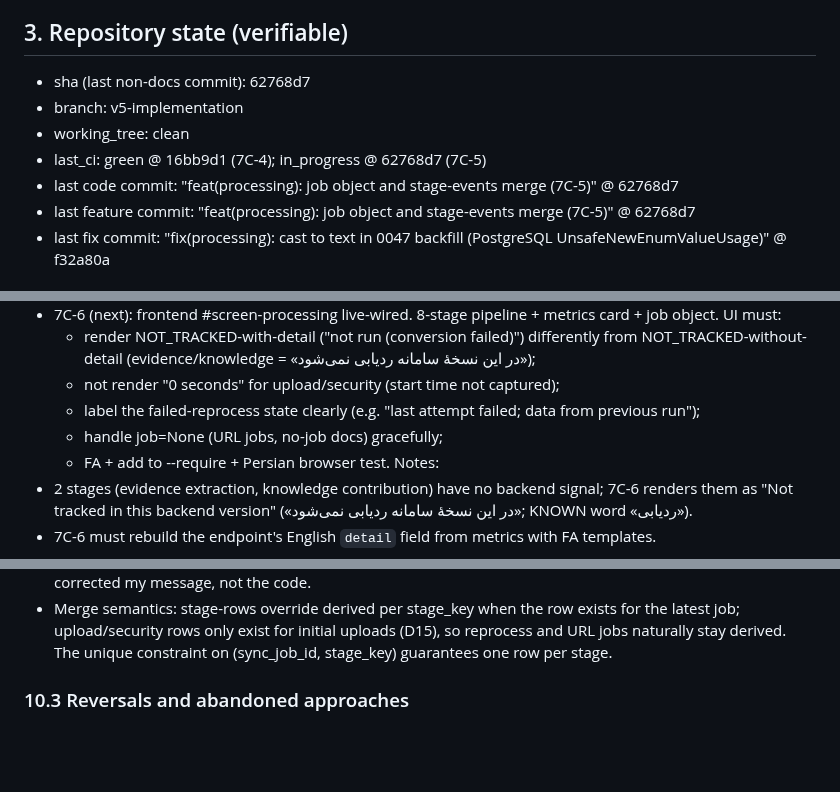
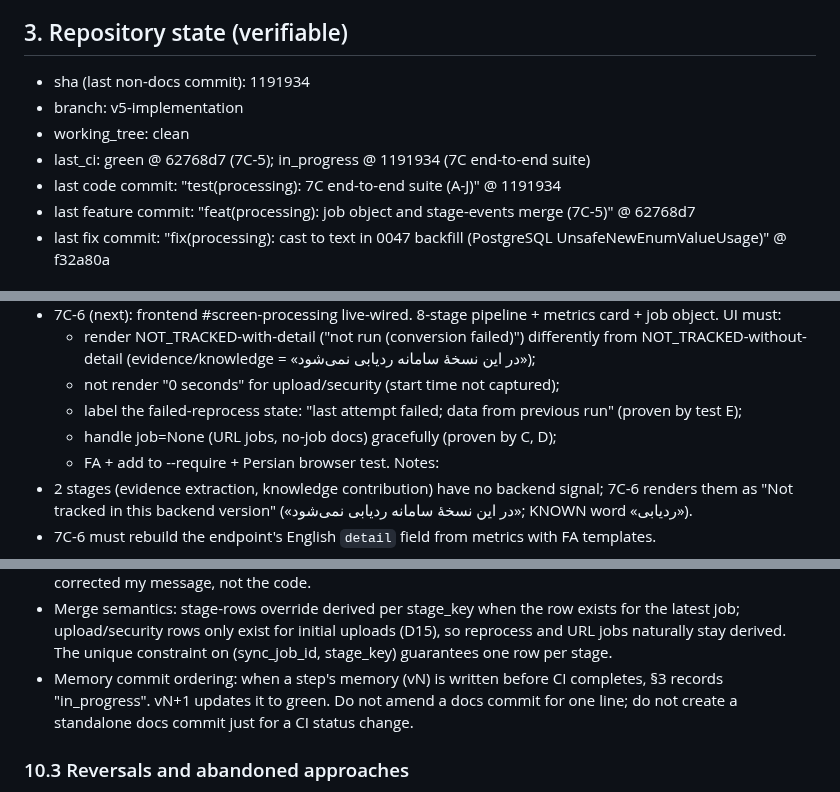
Before and after one commit to hamedbiglari/AI-Operating-Layer, a Markdown page: docs/ai-context/AIOL_MEMORY.md, 3 parts joined by grey strips. Drawn GitHub-style; blank space fills up the shorter version.

Commit message:
docs: AIOL_MEMORY v9 @ 1191934
7C end-to-end suite (A-J) added; 7C-5 CI green. Ready for 7C-6.
Docs commit; anchor stays at 1191934.

Co-Authored-By: Claude Opus 5.5 <noreply@anthropic.com>

```diff
--- a/docs/ai-context/AIOL_MEMORY.md
+++ b/docs/ai-context/AIOL_MEMORY.md
@@ -121,11 +121,11 @@ file from scratch (do not diff). Output only the file content.
 
 ## 3. Repository state (verifiable)
 
-- sha (last non-docs commit): 62768d7
+- sha (last non-docs commit): 1191934
 - branch: v5-implementation
 - working_tree: clean
-- last_ci: green @ 16bb9d1 (7C-4); in_progress @ 62768d7 (7C-5)
-- last code commit: "feat(processing): job object and stage-events merge (7C-5)" @ 62768d7
+- last_ci: green @ 62768d7 (7C-5); in_progress @ 1191934 (7C end-to-end suite)
+- last code commit: "test(processing): 7C end-to-end suite (A-J)" @ 1191934
 - last feature commit: "feat(processing): job object and stage-events
   merge (7C-5)" @ 62768d7
 - last fix commit: "fix(processing): cast to text in 0047 backfill
@@ -228,9 +231,9 @@ file from scratch (do not diff). Output only the file content.
     «در این نسخهٔ سامانه ردیابی نمی‌شود»);
   * not render "0 seconds" for upload/security (start time not
     captured);
-  * label the failed-reprocess state clearly (e.g. "last attempt
-    failed; data from previous run");
-  * handle job=None (URL jobs, no-job docs) gracefully;
+  * label the failed-reprocess state: "last attempt failed; data from
+    previous run" (proven by test E);
+  * handle job=None (URL jobs, no-job docs) gracefully (proven by C, D);
   * FA + add to --require + Persian browser test.
 Notes:
 - 2 stages (evidence extraction, knowledge contribution) have no backend
@@ -408,6 +413,10 @@ Session / memory:
   initial uploads (D15), so reprocess and URL jobs naturally stay
   derived. The unique constraint on (sync_job_id, stage_key)
   guarantees one row per stage.
+- Memory commit ordering: when a step's memory (vN) is written before
+  CI completes, §3 records "in_progress". vN+1 updates it to green. Do
+  not amend a docs commit for one line; do not create a standalone
+  docs commit just for a CI status change.
 
 ### 10.3 Reversals and abandoned approaches
 
```
Also changed, not shown: other parts of docs/ai-context/AIOL_MEMORY.md (+5 -0 lines).
